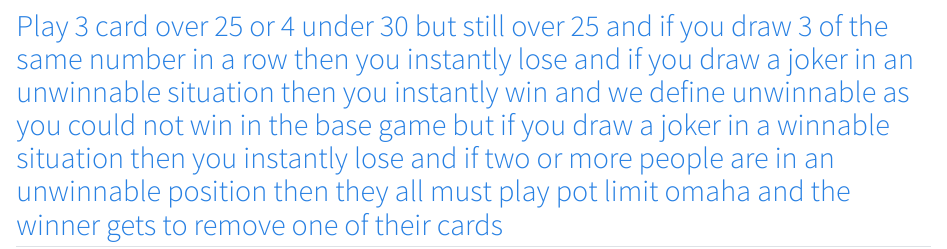
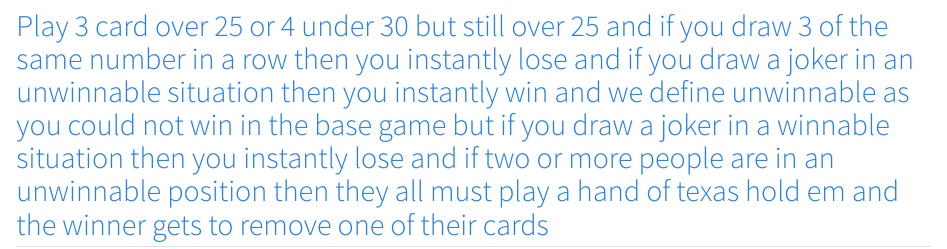
Before and after one commit to Akash-Harapanahalli/personal-website, a Quarto document (portfolio/index.qmd): the page in a window 1100 px wide, from 2170 px down. Rendered offline with R 4.5, knitr and Pandoc in place of Quarto, with nearby package versions.

Commit message:
fixed texas hold em in title

```diff
--- a/portfolio/index.qmd
+++ b/portfolio/index.qmd
@@ -35,4 +35,4 @@
 
 ![](images/hackathing.jpg)
 
-## [Play 3 card over 25 or 4 under 30 but still over 25 and if you draw 3 of the same number in a row then you instantly lose and if you draw a joker in an unwinnable situation then you instantly win and we define unwinnable as you could not win in the base game but if you draw a joker in a winnable situation then you instantly lose and if two or more people are in an unwinnable position then they all must play pot limit omaha and the winner gets to remove one of their cards](./game.html)
+## [Play 3 card over 25 or 4 under 30 but still over 25 and if you draw 3 of the same number in a row then you instantly lose and if you draw a joker in an unwinnable situation then you instantly win and we define unwinnable as you could not win in the base game but if you draw a joker in a winnable situation then you instantly lose and if two or more people are in an unwinnable position then they all must play a hand of texas hold em and the winner gets to remove one of their cards](./game.html)
```
Also changed, not shown: docs/search.json, 1 other file.
